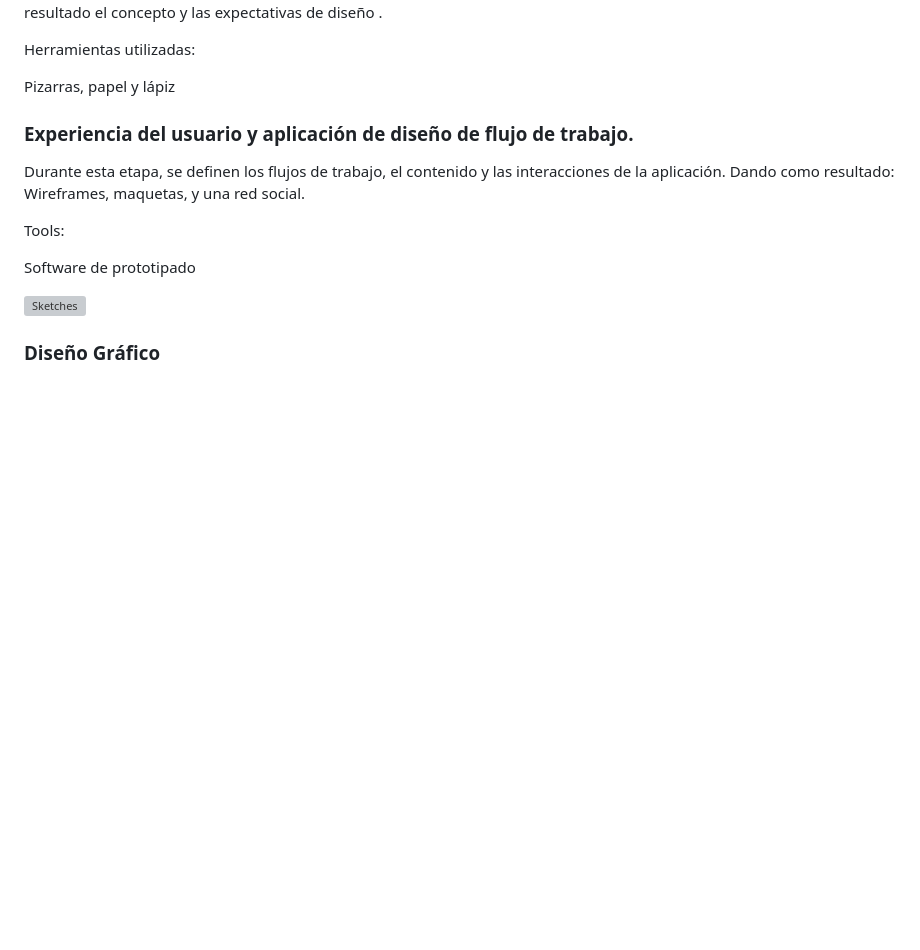
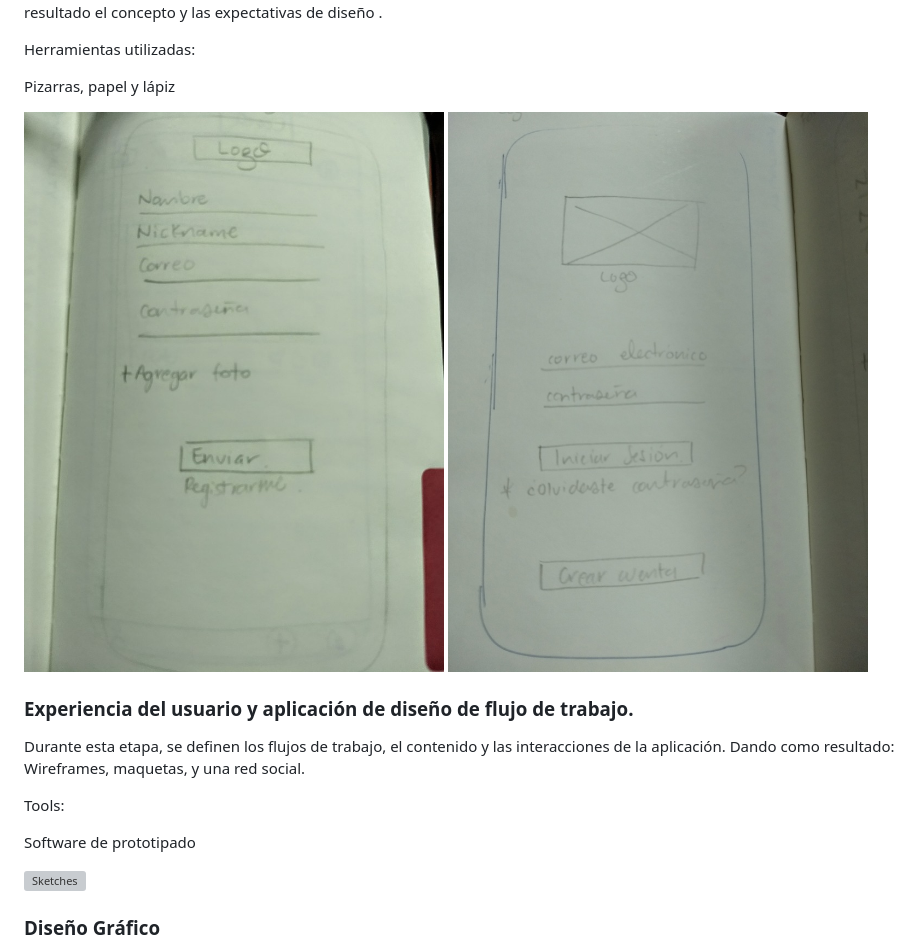
Before and after one commit to Liliwaukee/social-network, a Markdown page: readme.md, the part around the change printed below. Rendered like a GitHub page; pictures changed too: assets/img/sketchPaper1.jpg (added), assets/img/sketchPaper2.jpg (added); blank space fills up the shorter version; grey boxes are pictures that could not be loaded.

Commit message:
actualizando readme

```diff
--- a/readme.md
+++ b/readme.md
@@ -24,6 +24,10 @@ Durante esta fase, se definirán los conceptos, la funcionalidad y usabilidad de
 Herramientas utilizadas:
 
 Pizarras, papel y lápiz
+
+![sketch1](assets/img/sketchPaper1.jpg)
+![sketch2](assets/img/sketchPaper2.jpg)
+
 
 <h3> Experiencia del usuario y aplicación de diseño de flujo de trabajo. </h3>
 
```
Also changed, not shown: other parts of readme.md (+3 -0 lines), 1 other file.
